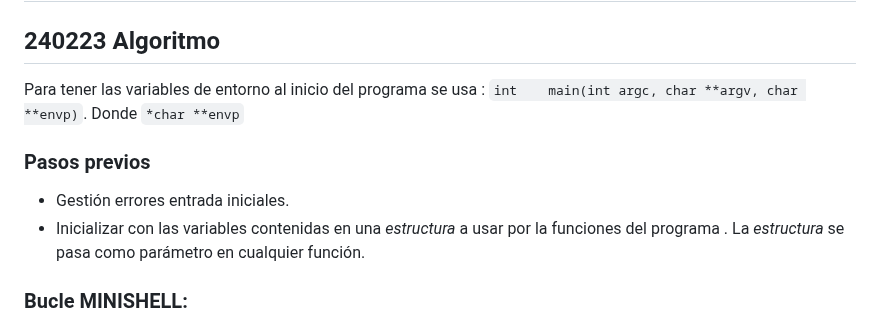
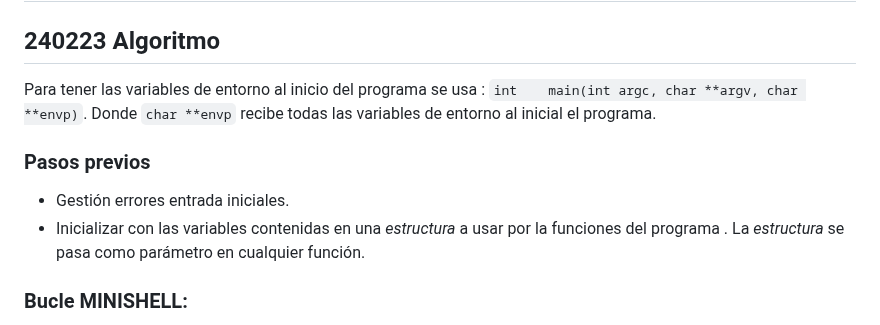
Before and after one commit to albertpardo/42BCN-docs-minishell, a Markdown page: apuntes_docs/6_algoritmo_minishell.md, the part around the change. Rendered like a GitHub page.

Commit message:
minor chages on '6_algoritmo_minishell.md'

```diff
--- a/apuntes_docs/6_algoritmo_minishell.md
+++ b/apuntes_docs/6_algoritmo_minishell.md
@@ -2,13 +2,12 @@
 
 ## 240223 Algoritmo
 
-Para tener las variables de entorno al inicio del programa se usa : `int	main(int argc, char **argv, char **envp)`. Donde  `*char **envp`
+Para tener las variables de entorno al inicio del programa se usa : `int	main(int argc, char **argv, char **envp)`. Donde  `char **envp` recibe todas las variables de entorno al inicial el programa.
 
 ### Pasos previos
 
 - Gestión errores entrada iniciales.
-- Inicializar   con las variables contenidas en una *estructura*  a usar por la funciones del programa . La *estructura* se pasa como parámetro en cualquier función.
-
+- Inicializar  con las variables contenidas en una *estructura*  a usar por la funciones del programa . La *estructura* se pasa como parámetro en cualquier función.
 
 ### Bucle MINISHELL:
 
```
